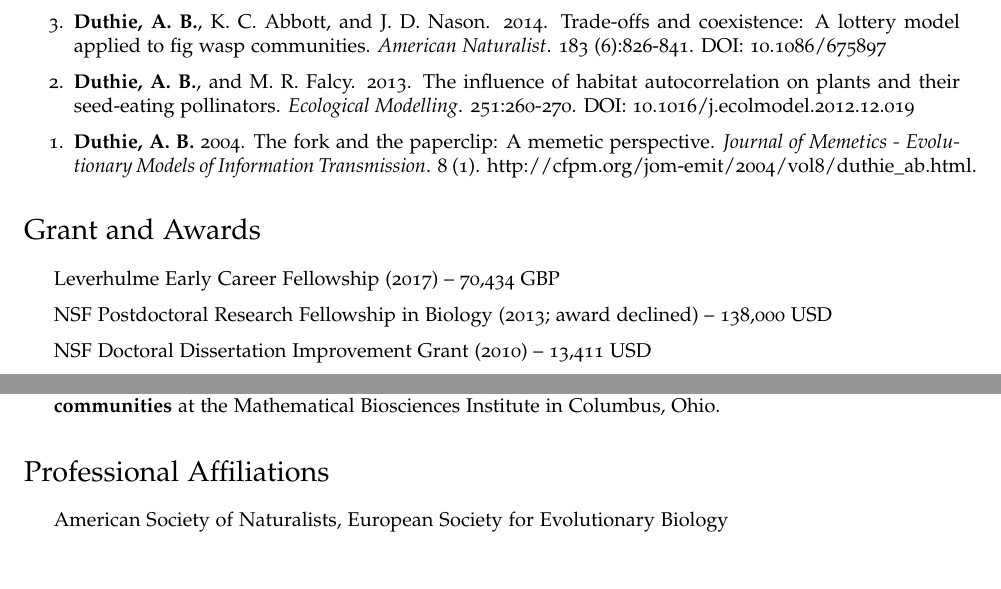
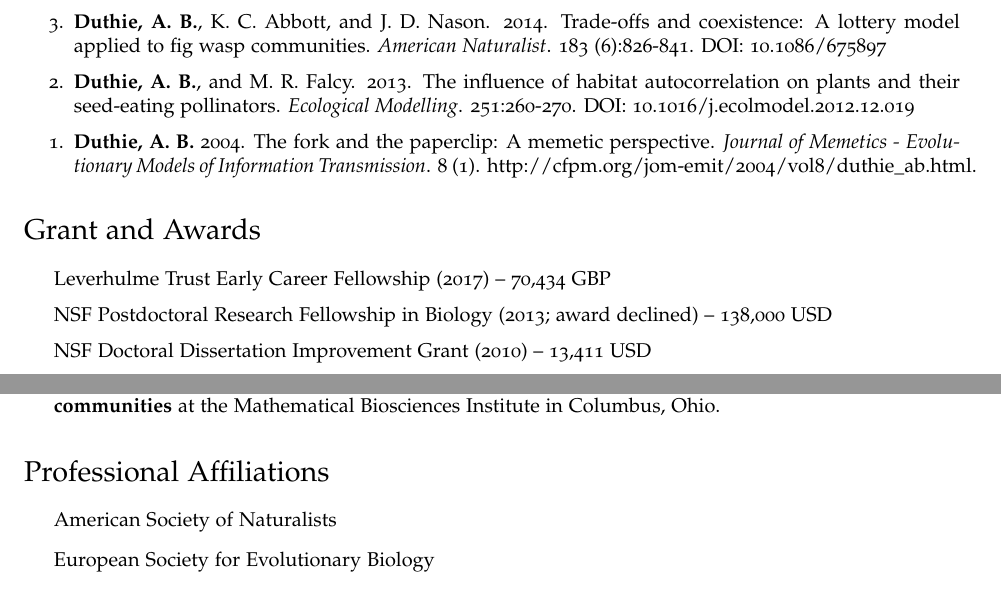
Before and after one commit to bradduthie/bradduthie.github.io, a LaTeX CV (DuthieCV.tex): two parts of pages 2 and 5 of 6, joined at a grey line, cut so that both start at the same text. Compiled offline with pdfLaTeX.

Commit message:
Minor CV adjustments

```diff
--- a/DuthieCV.tex
+++ b/DuthieCV.tex
@@ -204,7 +204,7 @@ I am an evolutionary ecologist interested in the interactions among species and
 
 \section*{Grant and Awards}
 \begin{itemize}
-\item Leverhulme Early Career Fellowship (2017) -- 70,434 GBP
+\item Leverhulme Trust Early Career Fellowship (2017) -- 70,434 GBP
 \item NSF Postdoctoral Research Fellowship in Biology (2013; award declined) -- 138,000 USD
 \item NSF Doctoral Dissertation Improvement Grant (2010) -- 13,411 USD
 \item Iowa State University Teaching Excellence Award (top 10\% of TAs; 2010)
@@ -305,8 +305,8 @@ As an educator, I take a learning-centred approach to guide students through cou
 
 \section*{Professional Affiliations}
 \begin{itemize}
-\item American Society of Naturalists, European Society for Evolutionary Biology
-%\item European Society for Evolutionary Biology
+\item American Society of Naturalists%, European Society for Evolutionary Biology
+\item European Society for Evolutionary Biology
 \end{itemize}
 
 \section*{References}
```
Also changed, not shown: DuthieCV.pdf.
